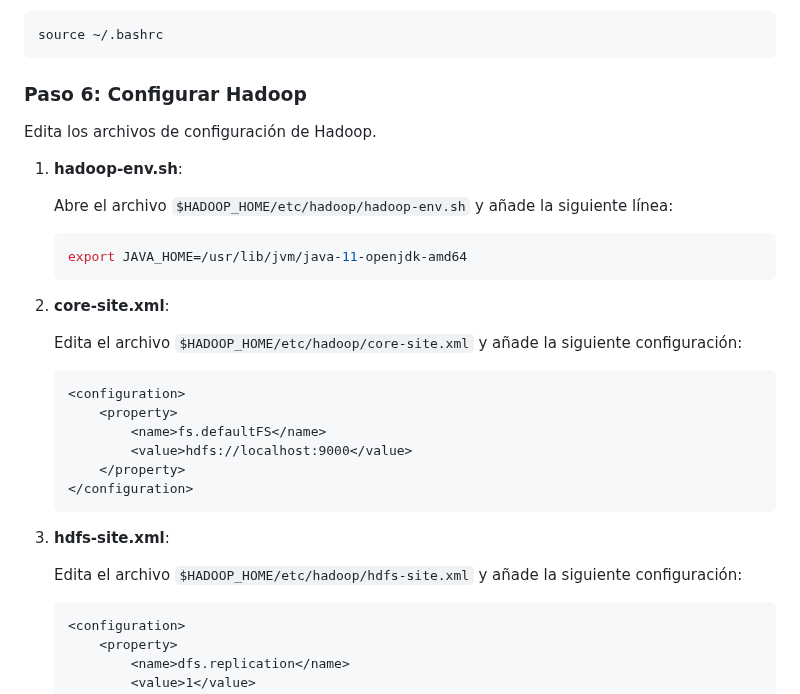
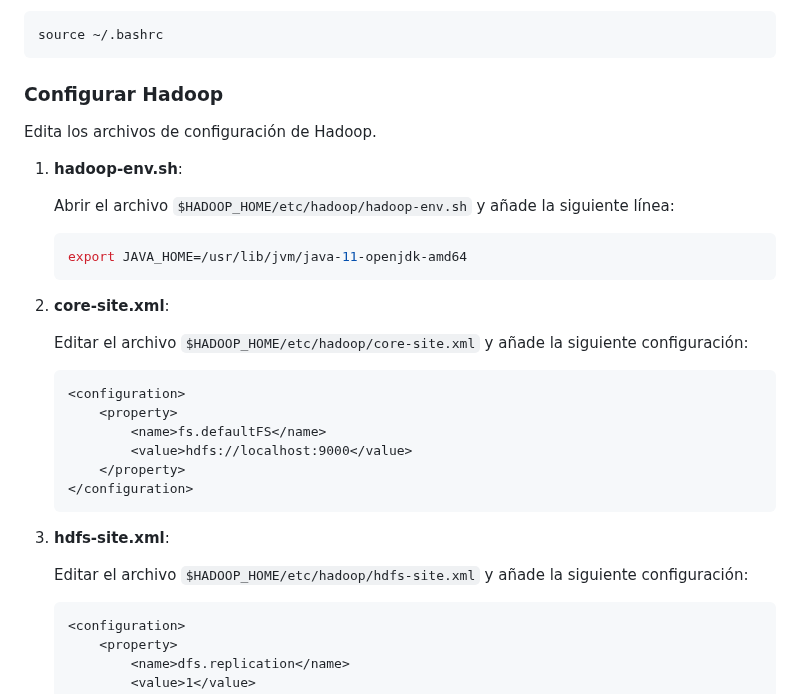
Before and after one commit to edgarOswaldoDiaz/datosmasivos, a Markdown page: assets/DatosMasivosHadoop.md, the part around one of its changes. Drawn GitHub-style.

````diff
--- a/assets/DatosMasivosHadoop.md
+++ b/assets/DatosMasivosHadoop.md
@@ -289,13 +282,13 @@ Recarga el archivo `~/.bashrc`:
 source ~/.bashrc
 ```
 
-### Paso 6: Configurar Hadoop
+### Configurar Hadoop
 
 Edita los archivos de configuración de Hadoop.
 
 1. **hadoop-env.sh**:
 
-   Abre el archivo `$HADOOP_HOME/etc/hadoop/hadoop-env.sh` y añade la siguiente línea:
+   Abrir el archivo `$HADOOP_HOME/etc/hadoop/hadoop-env.sh` y añade la siguiente línea:
 
    ```bash
    export JAVA_HOME=/usr/lib/jvm/java-11-openjdk-amd64
@@ -303,7 +296,7 @@ Edita los archivos de configuración de Hadoop.
 
 2. **core-site.xml**:
 
-   Edita el archivo `$HADOOP_HOME/etc/hadoop/core-site.xml` y añade la siguiente configuración:
+   Editar el archivo `$HADOOP_HOME/etc/hadoop/core-site.xml` y añade la siguiente configuración:
 
    ```xml
    <configuration>
@@ -316,7 +309,7 @@ Edita los archivos de configuración de Hadoop.
 
 3. **hdfs-site.xml**:
 
-   Edita el archivo `$HADOOP_HOME/etc/hadoop/hdfs-site.xml` y añade la siguiente configuración:
+   Editar el archivo `$HADOOP_HOME/etc/hadoop/hdfs-site.xml` y añade la siguiente configuración:
 
    ```xml
    <configuration>
````
Also changed, not shown: other parts of assets/DatosMasivosHadoop.md (+19 -36 lines).
